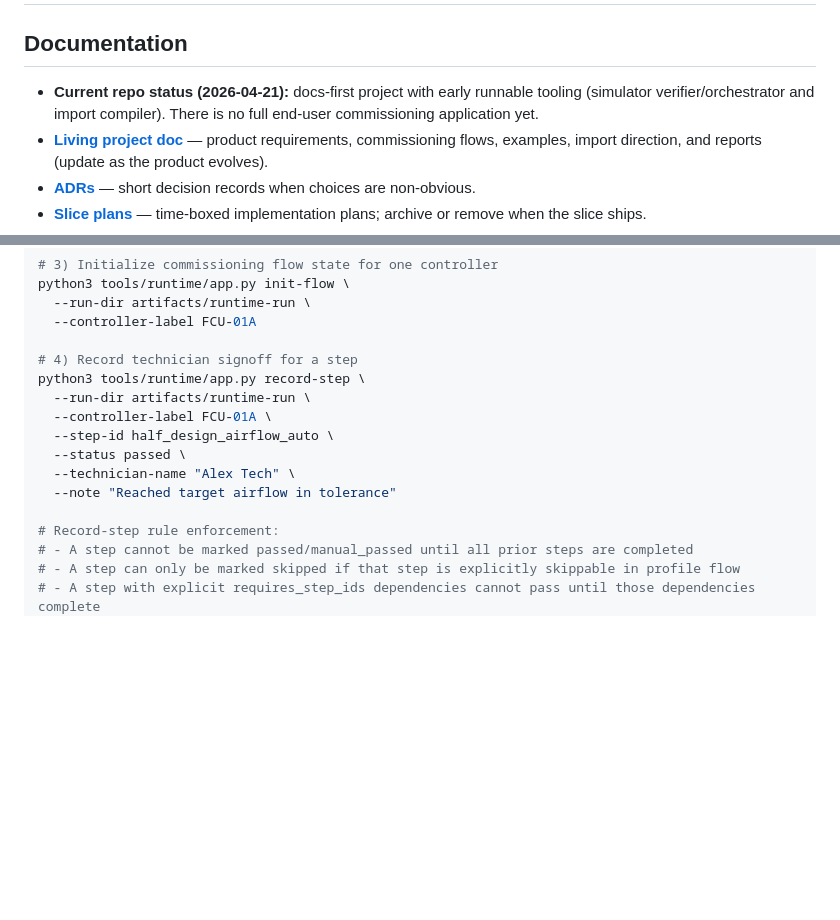
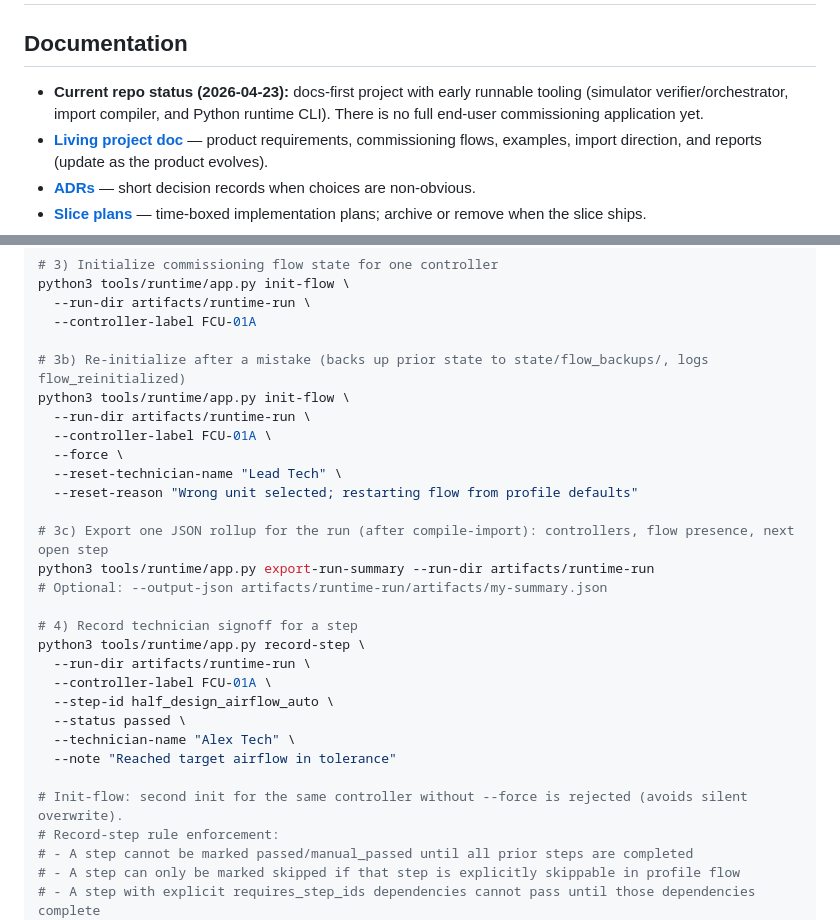
Before and after one commit to homoudachi/bacnet_ddc_commissioning_tool, a Markdown page: README.md, 2 parts joined by grey strips. Rendered like a GitHub page; blank space fills up the shorter version.

```diff
--- a/README.md
+++ b/README.md
@@ -2,7 +2,7 @@
 
 ## Documentation
 
-- **Current repo status (2026-04-21):** docs-first project with early runnable tooling (simulator verifier/orchestrator and import compiler). There is no full end-user commissioning application yet.
+- **Current repo status (2026-04-23):** docs-first project with early runnable tooling (simulator verifier/orchestrator, import compiler, and Python runtime CLI). There is no full end-user commissioning application yet.
 - **[Living project doc](docs/project.md)** — product requirements, commissioning flows, examples, import direction, and reports (update as the product evolves).
 - **[ADRs](docs/adr/)** — short decision records when choices are non-obvious.
 - **[Slice plans](docs/plans/)** — time-boxed implementation plans; archive or remove when the slice ships.
@@ -42,6 +42,18 @@ python3 tools/runtime/app.py init-flow \
   --run-dir artifacts/runtime-run \
   --controller-label FCU-01A
 
+# 3b) Re-initialize after a mistake (backs up prior state to state/flow_backups/, logs flow_reinitialized)
+python3 tools/runtime/app.py init-flow \
+  --run-dir artifacts/runtime-run \
+  --controller-label FCU-01A \
+  --force \
+  --reset-technician-name "Lead Tech" \
+  --reset-reason "Wrong unit selected; restarting flow from profile defaults"
+
+# 3c) Export one JSON rollup for the run (after compile-import): controllers, flow presence, next open step
+python3 tools/runtime/app.py export-run-summary --run-dir artifacts/runtime-run
+# Optional: --output-json artifacts/runtime-run/artifacts/my-summary.json
+
 # 4) Record technician signoff for a step
 python3 tools/runtime/app.py record-step \
   --run-dir artifacts/runtime-run \
@@ -51,6 +63,7 @@ python3 tools/runtime/app.py record-step \
   --technician-name "Alex Tech" \
   --note "Reached target airflow in tolerance"
 
+# Init-flow: second init for the same controller without --force is rejected (avoids silent overwrite).
 # Record-step rule enforcement:
 # - A step cannot be marked passed/manual_passed until all prior steps are completed
 # - A step can only be marked skipped if that step is explicitly skippable in profile flow
```
Also changed, not shown: docs/project.md (+7 -7 lines).
